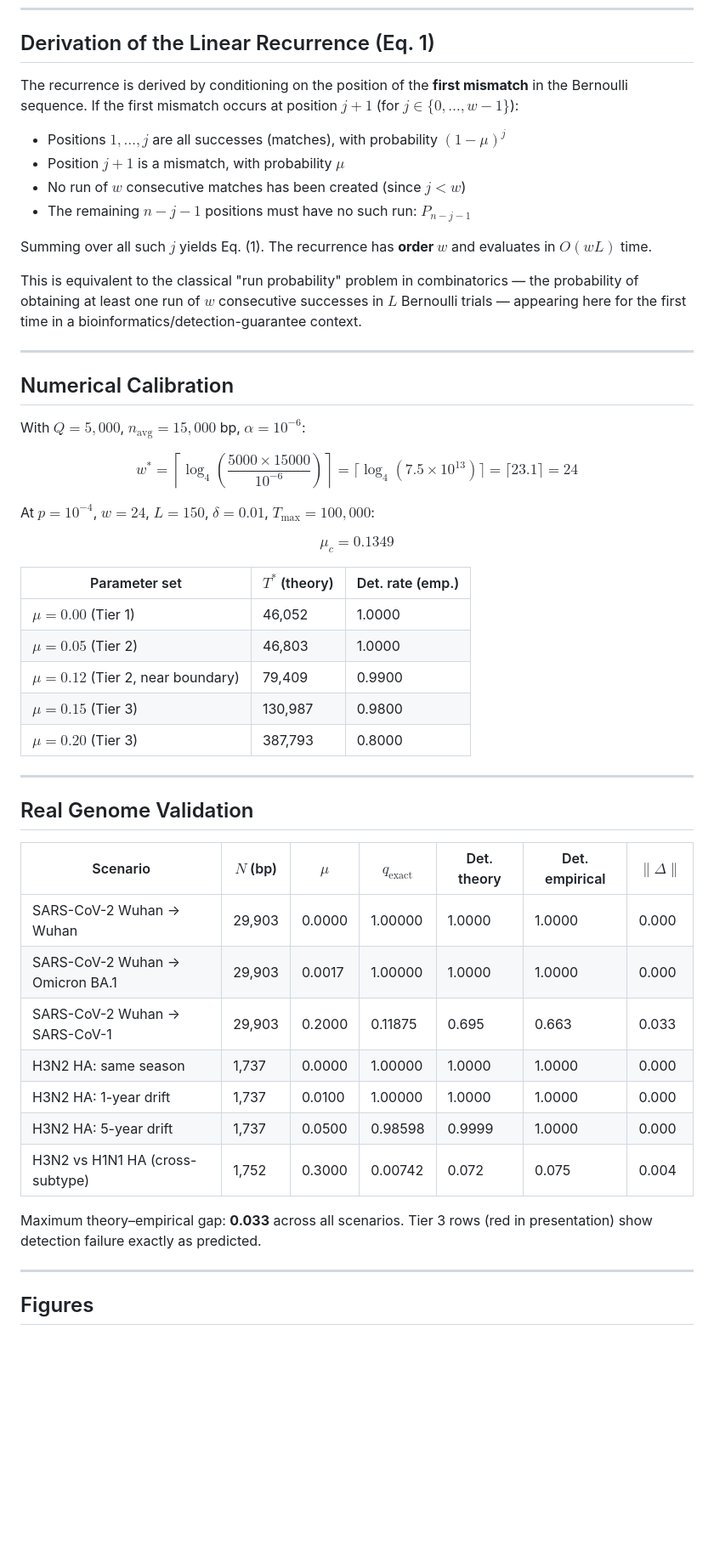
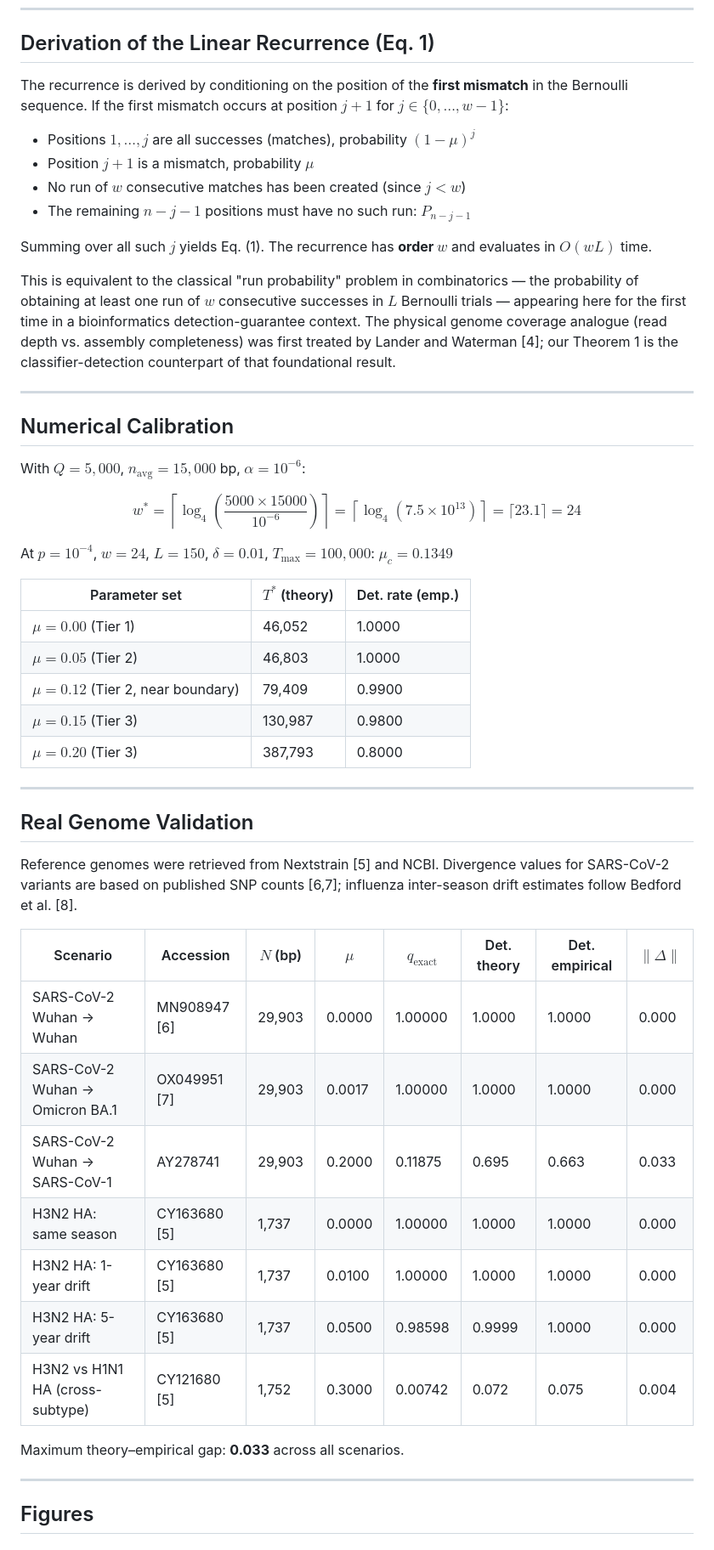
Before and after one commit to DevanshMalhotra17/mNGS-depth-guarantees, a Markdown page: README.md, the part around one of its changes. Shown at 85% size. Drawn GitHub-style; blank space fills up the shorter version.

```diff
--- a/README.md
+++ b/README.md
@@ -192,15 +193,16 @@ since $q(w^*, L, \mu_c) = \ln(1/\delta)/(p\,T_{\max}) > 0$ while $q(w^*+\Delta,
 
 ## Derivation of the Linear Recurrence (Eq. 1)
 
-The recurrence is derived by conditioning on the position of the **first mismatch** in the Bernoulli sequence. If the first mismatch occurs at position $j+1$ (for $j \in \{0, \ldots, w-1\}$):
-- Positions $1, \ldots, j$ are all successes (matches), with probability $(1-\mu)^j$
-- Position $j+1$ is a mismatch, with probability $\mu$
+The recurrence is derived by conditioning on the position of the **first mismatch** in the Bernoulli sequence. If the first mismatch occurs at position $j+1$ for $j \in \lbrace 0, \ldots, w-1 \rbrace$:
+
+- Positions $1, \ldots, j$ are all successes (matches), probability $(1-\mu)^j$
+- Position $j+1$ is a mismatch, probability $\mu$
 - No run of $w$ consecutive matches has been created (since $j < w$)
 - The remaining $n-j-1$ positions must have no such run: $P_{n-j-1}$
 
 Summing over all such $j$ yields Eq. (1). The recurrence has **order $w$** and evaluates in $O(wL)$ time.
 
-This is equivalent to the classical "run probability" problem in combinatorics — the probability of obtaining at least one run of $w$ consecutive successes in $L$ Bernoulli trials — appearing here for the first time in a bioinformatics/detection-guarantee context.
+This is equivalent to the classical "run probability" problem in combinatorics — the probability of obtaining at least one run of $w$ consecutive successes in $L$ Bernoulli trials — appearing here for the first time in a bioinformatics detection-guarantee context. The physical genome coverage analogue (read depth vs. assembly completeness) was first treated by Lander and Waterman [4]; our Theorem 1 is the classifier-detection counterpart of that foundational result.
 
 ---
 
@@ -208,13 +210,11 @@ This is equivalent to the classical "run probability" problem in combinatorics
 
 With $Q = 5{,}000$, $n_{\text{avg}} = 15{,}000$ bp, $\alpha = 10^{-6}$:
 
-$$w^* = \left\lceil \log_4\!\left(\frac{5000 \times 15000}{10^{-6}}\right) \right\rceil = \lceil \log_4(7.5 \times 10^{13}) \rceil = \lceil 23.1 \rceil = 24$$
+$$w^{\ast} = \left\lceil \log_4\!\left(\frac{5000 \times 15000}{10^{-6}}\right) \right\rceil = \left\lceil \log_4(7.5 \times 10^{13}) \right\rceil = \lceil 23.1 \rceil = 24$$
 
-At $p = 10^{-4}$, $w = 24$, $L = 150$, $\delta = 0.01$, $T_{\max} = 100{,}000$:
+At $p = 10^{-4}$, $w = 24$, $L = 150$, $\delta = 0.01$, $T_{\max} = 100{,}000$: $\mu_c = 0.1349$
 
-$$\mu_c = 0.1349$$
-
-| Parameter set | $T^*$ (theory) | Det. rate (emp.) |
+| Parameter set | $T^{\ast}$ (theory) | Det. rate (emp.) |
 |---|---|---|
 | $\mu = 0.00$ (Tier 1) | 46,052 | 1.0000 |
 | $\mu = 0.05$ (Tier 2) | 46,803 | 1.0000 |
@@ -226,17 +226,19 @@ $$\mu_c = 0.1349$$
 
 ## Real Genome Validation
 
-| Scenario | $N$ (bp) | $\mu$ | $q_{\text{exact}}$ | Det. theory | Det. empirical | $\|\Delta\|$ |
-|---|---|---|---|---|---|---|
-| SARS-CoV-2 Wuhan → Wuhan | 29,903 | 0.0000 | 1.00000 | 1.0000 | 1.0000 | 0.000 |
-| SARS-CoV-2 Wuhan → Omicron BA.1 | 29,903 | 0.0017 | 1.00000 | 1.0000 | 1.0000 | 0.000 |
-| SARS-CoV-2 Wuhan → SARS-CoV-1 | 29,903 | 0.2000 | 0.11875 | 0.695 | 0.663 | 0.033 |
-| H3N2 HA: same season | 1,737 | 0.0000 | 1.00000 | 1.0000 | 1.0000 | 0.000 |
-| H3N2 HA: 1-year drift | 1,737 | 0.0100 | 1.00000 | 1.0000 | 1.0000 | 0.000 |
-| H3N2 HA: 5-year drift | 1,737 | 0.0500 | 0.98598 | 0.9999 | 1.0000 | 0.000 |
-| H3N2 vs H1N1 HA (cross-subtype) | 1,752 | 0.3000 | 0.00742 | 0.072 | 0.075 | 0.004 |
+Reference genomes were retrieved from Nextstrain [5] and NCBI. Divergence values for SARS-CoV-2 variants are based on published SNP counts [6,7]; influenza inter-season drift estimates follow Bedford et al. [8].
 
-Maximum theory–empirical gap: **0.033** across all scenarios. Tier 3 rows (red in presentation) show detection failure exactly as predicted.
+| Scenario | Accession | $N$ (bp) | $\mu$ | $q_{\text{exact}}$ | Det. theory | Det. empirical | $\|\Delta\|$ |
+|---|---|---|---|---|---|---|---|
+| SARS-CoV-2 Wuhan → Wuhan | MN908947 [6] | 29,903 | 0.0000 | 1.00000 | 1.0000 | 1.0000 | 0.000 |
+| SARS-CoV-2 Wuhan → Omicron BA.1 | OX049951 [7] | 29,903 | 0.0017 | 1.00000 | 1.0000 | 1.0000 | 0.000 |
+| SARS-CoV-2 Wuhan → SARS-CoV-1 | AY278741 | 29,903 | 0.2000 | 0.11875 | 0.695 | 0.663 | 0.033 |
+| H3N2 HA: same season | CY163680 [5] | 1,737 | 0.0000 | 1.00000 | 1.0000 | 1.0000 | 0.000 |
+| H3N2 HA: 1-year drift | CY163680 [5] | 1,737 | 0.0100 | 1.00000 | 1.0000 | 1.0000 | 0.000 |
+| H3N2 HA: 5-year drift | CY163680 [5] | 1,737 | 0.0500 | 0.98598 | 0.9999 | 1.0000 | 0.000 |
+| H3N2 vs H1N1 HA (cross-subtype) | CY121680 [5] | 1,752 | 0.3000 | 0.00742 | 0.072 | 0.075 | 0.004 |
+
+Maximum theory–empirical gap: **0.033** across all scenarios.
 
 ---
 
```
Also changed, not shown: other parts of README.md (+73 -44 lines).
